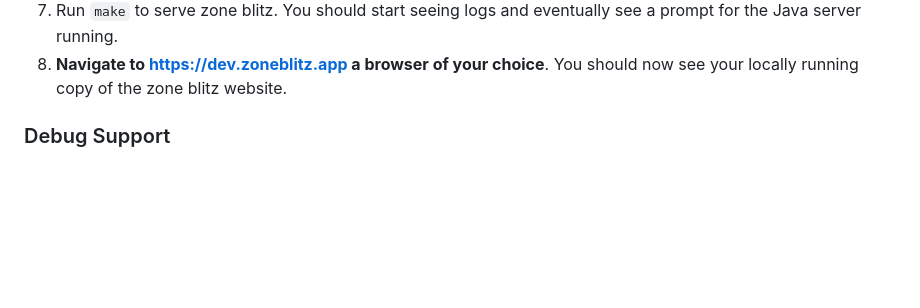
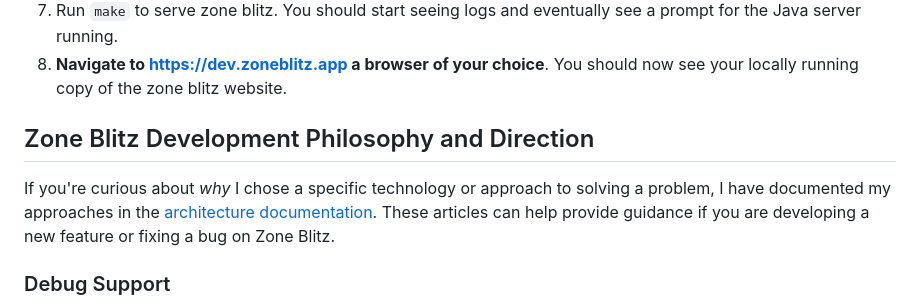
Before and after one commit to Tiernebre/zone-blitz-deprecated, a Markdown page: docs/development.md, the part around the change. Rendered like a GitHub page; blank space fills up the shorter version.

Commit message:
development docs

```diff
--- a/docs/development.md
+++ b/docs/development.md
@@ -42,6 +42,12 @@ blitz.
    see a prompt for the Java server running.
 8. **Navigate to https://dev.zoneblitz.app a browser of your choice**. You
    should now see your locally running copy of the zone blitz website.
+
+## Zone Blitz Development Philosophy and Direction
+
+If you're curious about _why_ I chose a specific technology or approach to solving a problem, I have documented
+my approaches in the [architecture documentation](./architecture/README.md). These articles can help
+provide guidance if you are developing a new feature or fixing a bug on Zone Blitz.
 
 ### Debug Support
 
```
